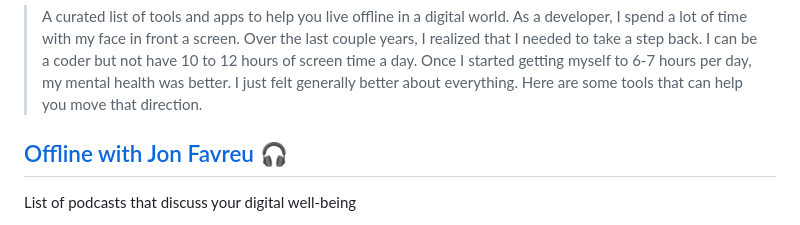
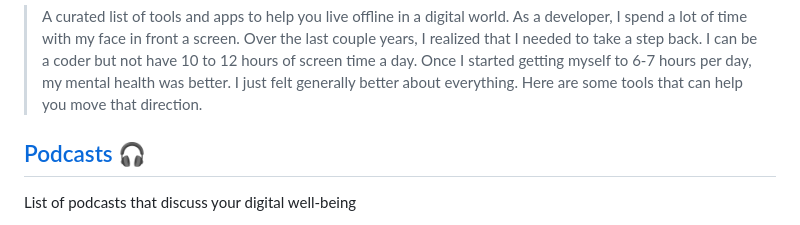
Before and after one commit to jcanfield/awesome-digital-wellbeing, a Markdown page: readme.md, the part around one of its changes. Rendered like a GitHub page.

```diff
--- a/readme.md
+++ b/readme.md
@@ -9,7 +9,7 @@
 couple years, I realized that I needed to take a step back. I can be a coder but not have 10 to 12 hours of screen time a day. Once I started getting myself to 6-7 hours
 per day, my mental health was better. I just felt generally better about everything. Here are some tools that can help you move that direction.
 
-## [Offline with Jon Favreu](#offline) 🎧
+## [Podcasts](#podcasts) 🎧
 
 List of podcasts that discuss your digital well-being
 
```
Also changed, not shown: other parts of readme.md (+20 -22 lines).
